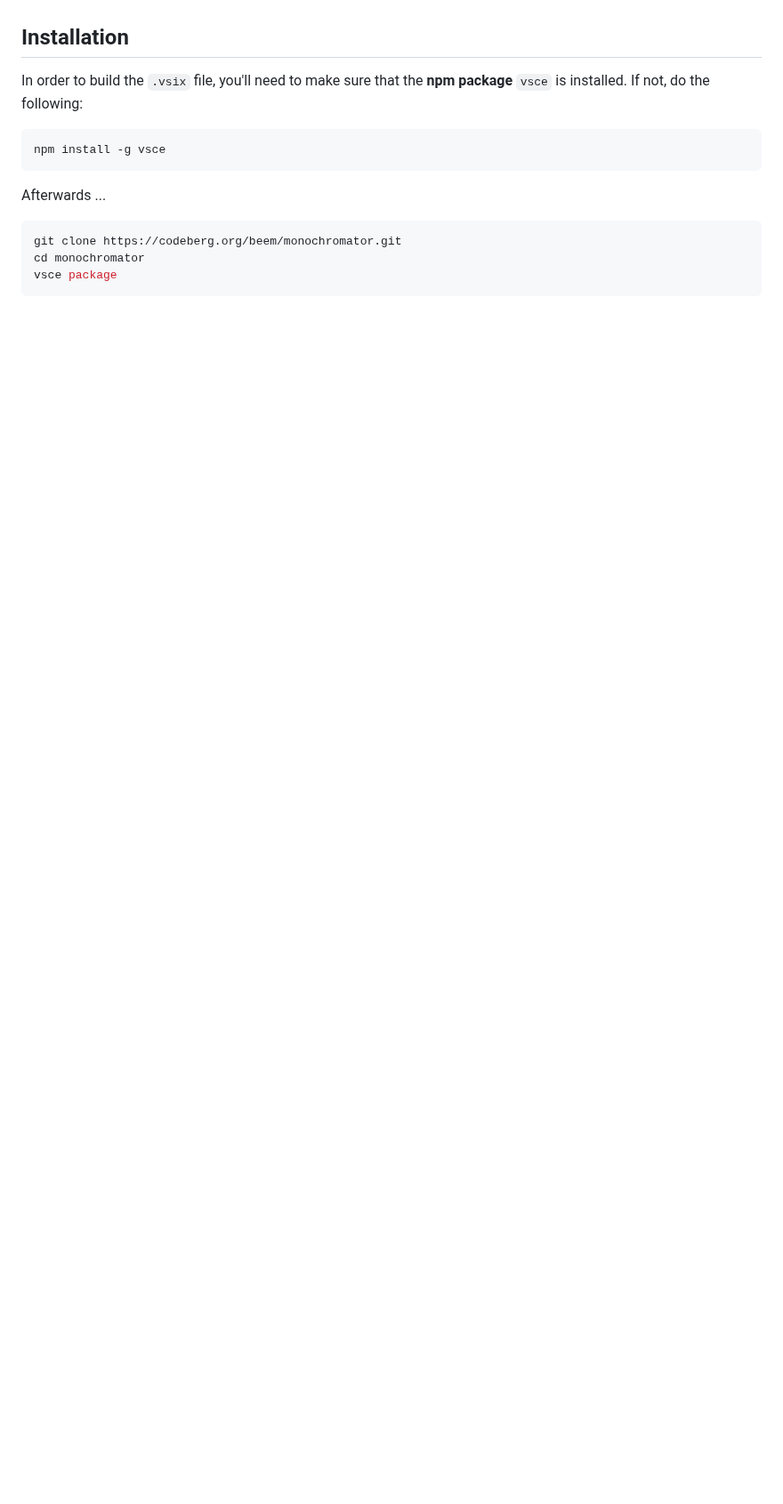
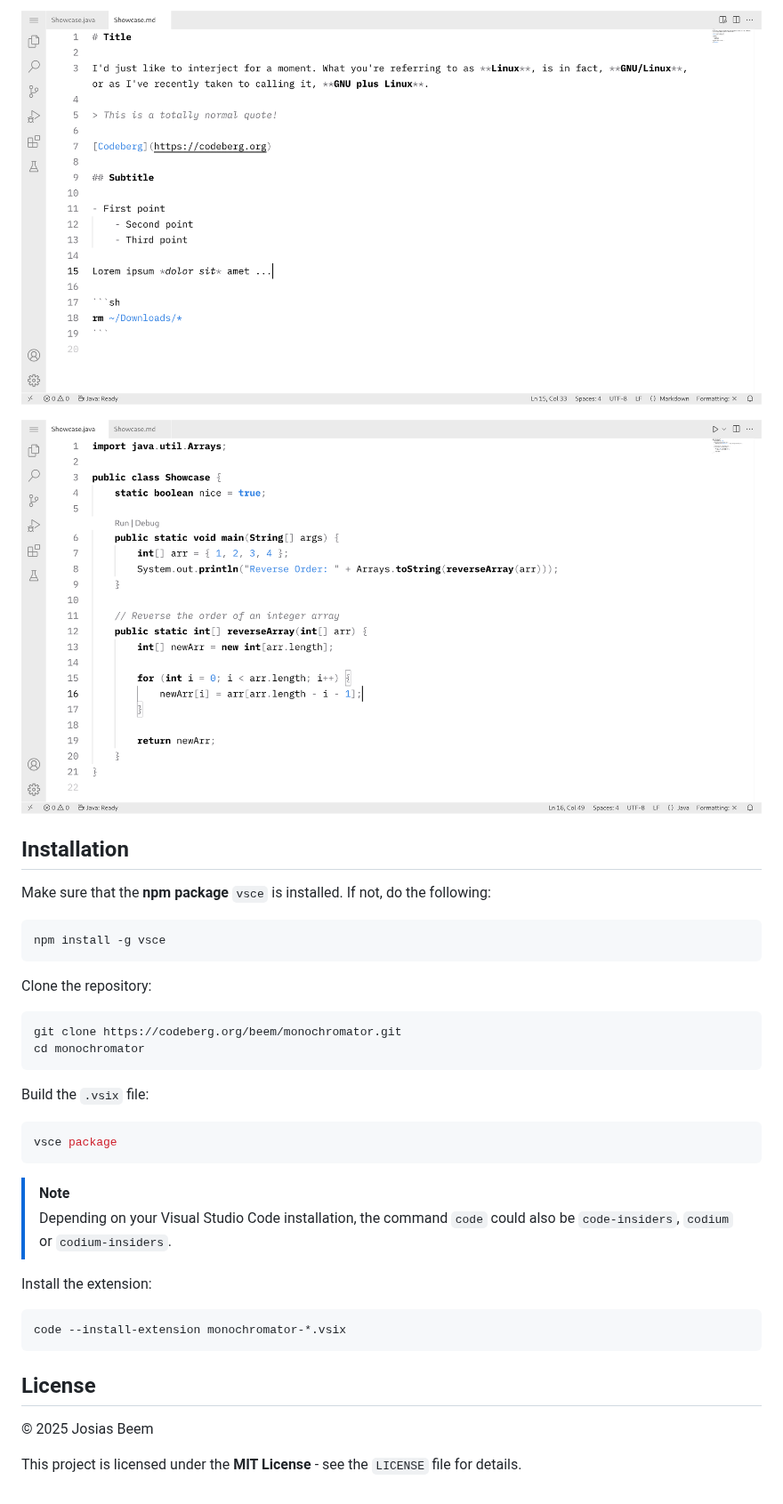
Before and after one commit to josiasbeem/monochromator, a Markdown page: README.md, the part around one of its changes. Shown at 89% size. Rendered like a GitHub page; pictures changed too: images/screenshot_light_java.png (added), images/screenshot_light_markdown.png (added); blank space fills up the shorter version.

Commit message:
docs: add more information, a "License" section and screenshots to README.md

````diff
--- a/README.md
+++ b/README.md
@@ -7,16 +19,39 @@ A simple **monochrome** theme for VS Code. Too many **colors distract** you from
+![Markdown Screenshot](images/screenshot_light_markdown.png)
+
+![Java Screenshot](images/screenshot_light_java.png)
 
 ## Installation
 
-In order to build the `.vsix` file, you'll need to make sure that the **npm package** `vsce` is installed. If not, do the following:
+Make sure that the **npm package** `vsce` is installed. If not, do the following:
 
 ```sh
 npm install -g vsce
 ```
 
-Afterwards ...
+Clone the repository:
 
 ```sh
 git clone https://codeberg.org/beem/monochromator.git
 cd monochromator
+```
+
+Build the `.vsix` file:
+
+```sh
 vsce package
 ```
+
+> [!NOTE]
+> Depending on your Visual Studio Code installation, the command `code` could also be `code-insiders`, `codium` or `codium-insiders`.
+
+Install the extension:
+
+```sh
+code --install-extension monochromator-*.vsix
+```
+
+## License
+
+© 2025 Josias Beem
+
+This project is licensed under the **MIT License** - see the `LICENSE` file for details.
````
Also changed, not shown: other parts of README.md (+15 -3 lines), images/screenshot_dark_java.png (added), images/screenshot_dark_markdown.png (added).
